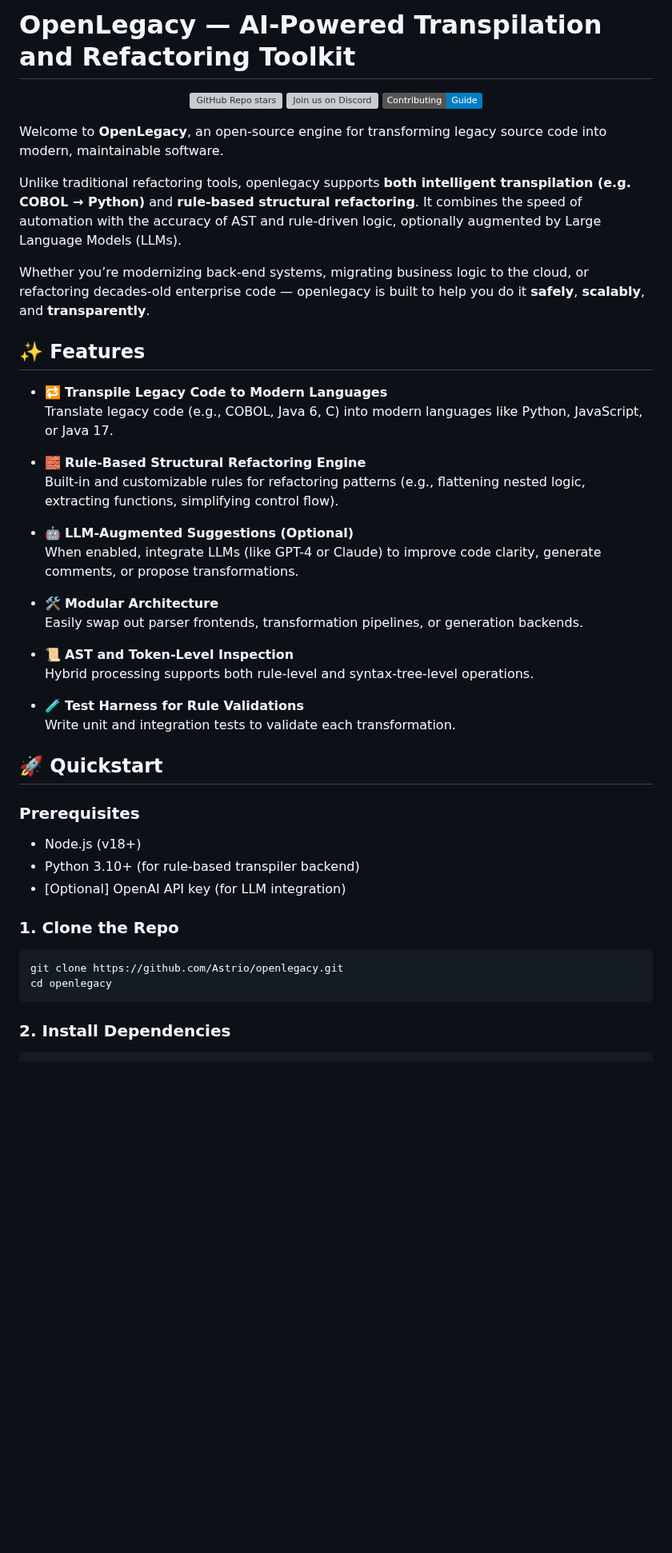
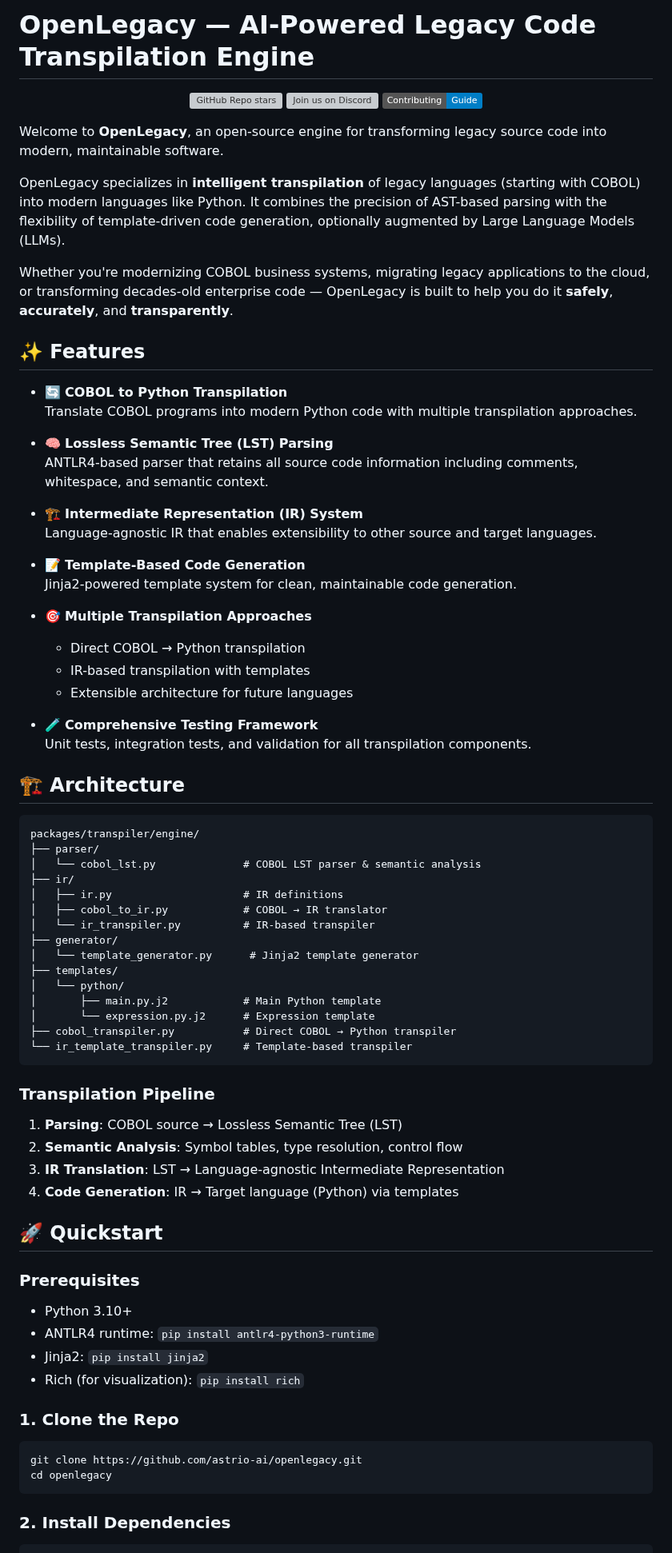
Before and after one commit to astrio-ai/l2m, a Markdown page: README.md, the part around one of its changes. Shown at 80% size. Drawn GitHub-style; badges without logos; blank space fills up the shorter version; grey boxes are pictures that could not be loaded.

````diff
--- a/README.md
+++ b/README.md
@@ -1,4 +1,4 @@
-# OpenLegacy — AI-Powered Transpilation and Refactoring Toolkit
+# OpenLegacy — AI-Powered Legacy Code Transpilation Engine
 
 <div align="center">
 
@@ -10,42 +10,72 @@
 
 Welcome to **OpenLegacy**, an open-source engine for transforming legacy source code into modern, maintainable software.
 
-Unlike traditional refactoring tools, openlegacy supports **both intelligent transpilation (e.g. COBOL → Python)** and **rule-based structural refactoring**. It combines the speed of automation with the accuracy of AST and rule-driven logic, optionally augmented by Large Language Models (LLMs).
+OpenLegacy specializes in **intelligent transpilation** of legacy languages (starting with COBOL) into modern languages like Python. It combines the precision of AST-based parsing with the flexibility of template-driven code generation, optionally augmented by Large Language Models (LLMs).
 
-Whether you’re modernizing back-end systems, migrating business logic to the cloud, or refactoring decades-old enterprise code — openlegacy is built to help you do it **safely**, **scalably**, and **transparently**.
+Whether you're modernizing COBOL business systems, migrating legacy applications to the cloud, or transforming decades-old enterprise code — OpenLegacy is built to help you do it **safely**, **accurately**, and **transparently**.
 
 ## ✨ Features
 
-* 🔁 **Transpile Legacy Code to Modern Languages**
-  Translate legacy code (e.g., COBOL, Java 6, C) into modern languages like Python, JavaScript, or Java 17.
+* 🔄 **COBOL to Python Transpilation**
+  Translate COBOL programs into modern Python code with multiple transpilation approaches.
 
-* 🧱 **Rule-Based Structural Refactoring Engine**
-  Built-in and customizable rules for refactoring patterns (e.g., flattening nested logic, extracting functions, simplifying control flow).
+* 🧠 **Lossless Semantic Tree (LST) Parsing**
+  ANTLR4-based parser that retains all source code information including comments, whitespace, and semantic context.
 
-* 🤖 **LLM-Augmented Suggestions (Optional)**
-  When enabled, integrate LLMs (like GPT-4 or Claude) to improve code clarity, generate comments, or propose transformations.
+* 🏗️ **Intermediate Representation (IR) System**
+  Language-agnostic IR that enables extensibility to other source and target languages.
 
-* 🛠️ **Modular Architecture**
-  Easily swap out parser frontends, transformation pipelines, or generation backends.
+* 📝 **Template-Based Code Generation**
+  Jinja2-powered template system for clean, maintainable code generation.
 
-* 📜 **AST and Token-Level Inspection**
-  Hybrid processing supports both rule-level and syntax-tree-level operations.
+* 🎯 **Multiple Transpilation Approaches**
+  - Direct COBOL → Python transpilation
+  - IR-based transpilation with templates
+  - Extensible architecture for future languages
 
-* 🧪 **Test Harness for Rule Validations**
-  Write unit and integration tests to validate each transformation.
+* 🧪 **Comprehensive Testing Framework**
+  Unit tests, integration tests, and validation for all transpilation components.
+
+## 🏗️ Architecture
+
+```
+packages/transpiler/engine/
+├── parser/
+│   └── cobol_lst.py              # COBOL LST parser & semantic analysis
+├── ir/
+│   ├── ir.py                     # IR definitions
+│   ├── cobol_to_ir.py            # COBOL → IR translator
+│   └── ir_transpiler.py          # IR-based transpiler
+├── generator/
+│   └── template_generator.py      # Jinja2 template generator
+├── templates/
+│   └── python/
+│       ├── main.py.j2            # Main Python template
+│       └── expression.py.j2      # Expression template
+├── cobol_transpiler.py           # Direct COBOL → Python transpiler
+└── ir_template_transpiler.py     # Template-based transpiler
+```
+
+### **Transpilation Pipeline**
+
+1. **Parsing**: COBOL source → Lossless Semantic Tree (LST)
+2. **Semantic Analysis**: Symbol tables, type resolution, control flow
+3. **IR Translation**: LST → Language-agnostic Intermediate Representation
+4. **Code Generation**: IR → Target language (Python) via templates
 
 ## 🚀 Quickstart
 
 ### Prerequisites
 
-- Node.js (v18+)
-- Python 3.10+ (for rule-based transpiler backend)
-- [Optional] OpenAI API key (for LLM integration)
+- Python 3.10+
+- ANTLR4 runtime: `pip install antlr4-python3-runtime`
+- Jinja2: `pip install jinja2`
+- Rich (for visualization): `pip install rich`
 
 ### 1. Clone the Repo
 
 ```bash
-git clone https://github.com/Astrio/openlegacy.git
+git clone https://github.com/astrio-ai/openlegacy.git
 cd openlegacy
 ```
 
````
Also changed, not shown: other parts of README.md (+101 -18 lines).
